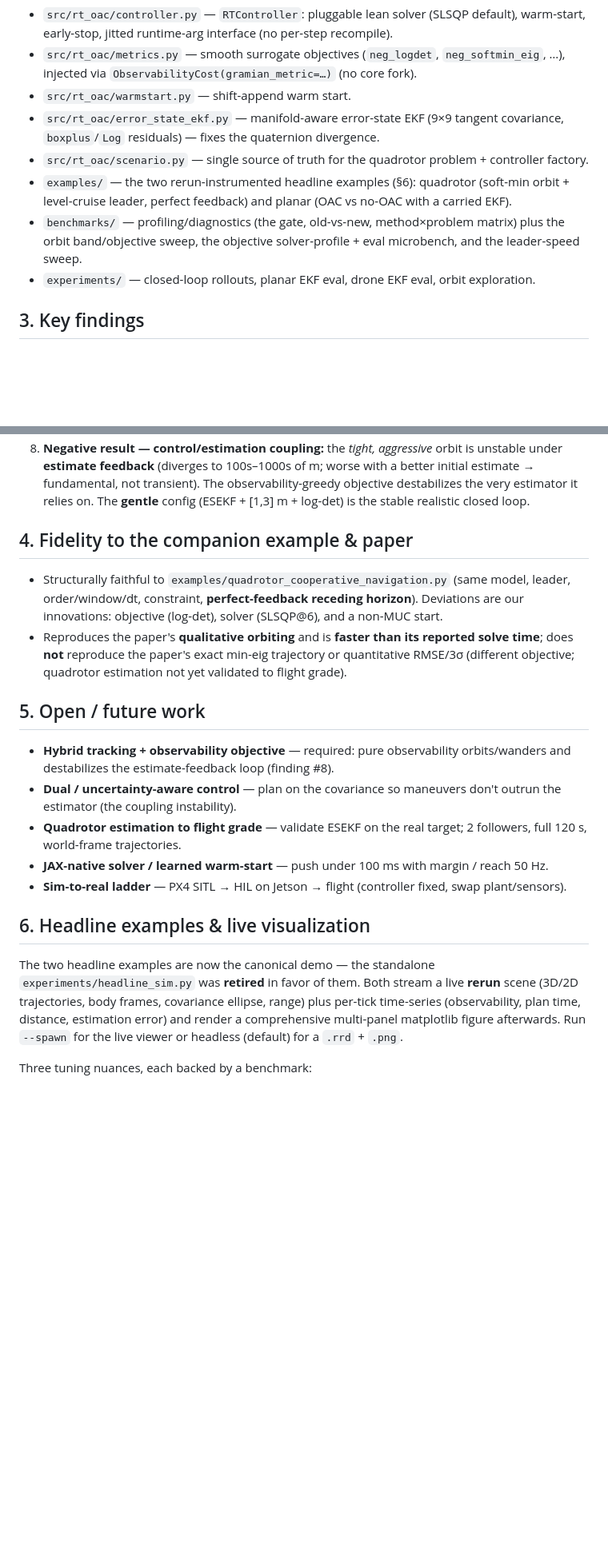
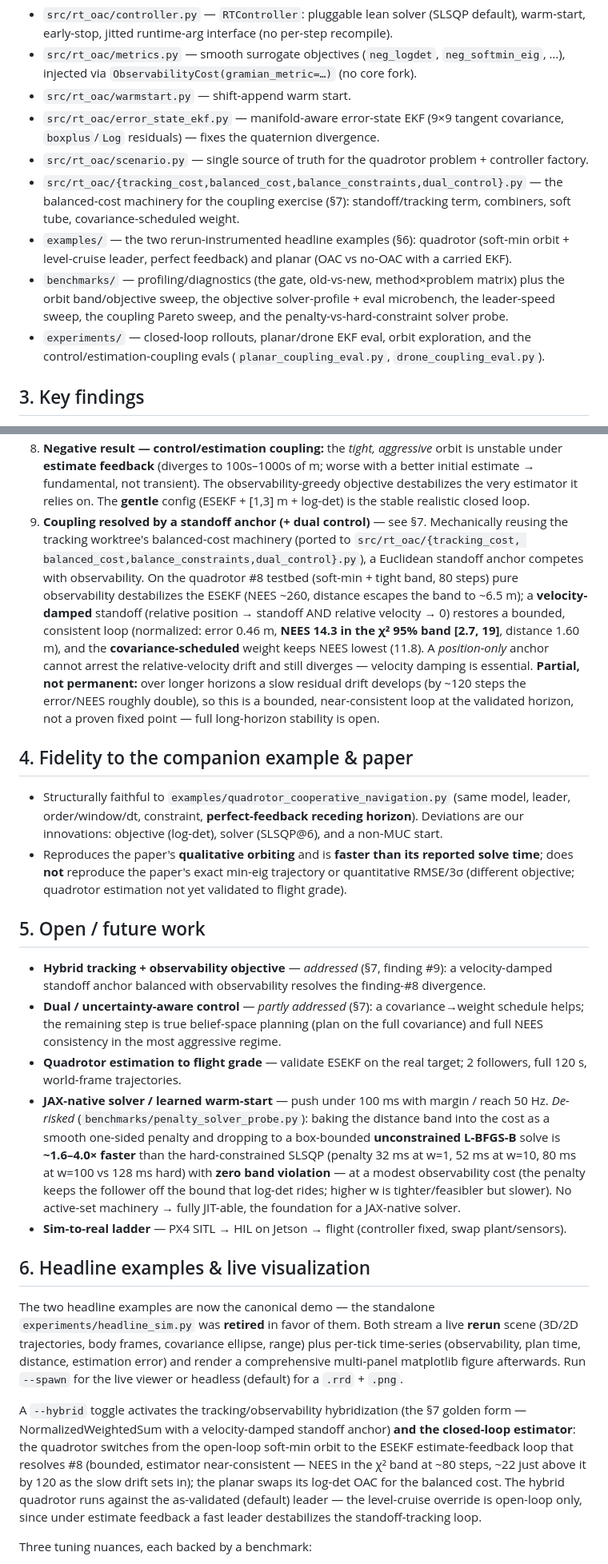
Before and after one commit to Hs293Go/rt-oac, a Markdown page: PROGRESS.md, 2 parts joined by grey strips. Shown at 80% size. GitHub-like rendering; blank space fills up the shorter version.

Commit message:
Document the coupling resolution, hybrid toggle, and penalty finding
PROGRESS: new finding #9 + section 7 (the standoff-anchor coupling resolution, with authoritative 80-step numbers and the partial-resolution / slow-drift caveat); section 6 notes the --hybrid toggle; section 5 records the penalty-solver de-risking of the JAX-native solver; section 2 lists the new modules/experiments/benchmarks.

Co-Authored-By: Claude Opus 4.8 (1M context) <noreply@anthropic.com>

```diff
--- a/PROGRESS.md
+++ b/PROGRESS.md
@@ -24,11 +24,16 @@ ms on CPU. Plan file: `~/.claude/plans/create-a-plan-to-stateful-wind.md`.
 - `src/rt_oac/error_state_ekf.py` — manifold-aware error-state EKF (9×9 tangent covariance,
   `boxplus`/`Log` residuals) — fixes the quaternion divergence.
 - `src/rt_oac/scenario.py` — single source of truth for the quadrotor problem + controller factory.
+- `src/rt_oac/{tracking_cost,balanced_cost,balance_constraints,dual_control}.py` — the
+  balanced-cost machinery for the coupling exercise (§7): standoff/tracking term, combiners,
+  soft tube, covariance-scheduled weight.
 - `examples/` — the two rerun-instrumented headline examples (§6): quadrotor (soft-min orbit +
   level-cruise leader, perfect feedback) and planar (OAC vs no-OAC with a carried EKF).
 - `benchmarks/` — profiling/diagnostics (the gate, old-vs-new, method×problem matrix) plus the
-  orbit band/objective sweep, the objective solver-profile + eval microbench, and the leader-speed sweep.
-- `experiments/` — closed-loop rollouts, planar EKF eval, drone EKF eval, orbit exploration.
+  orbit band/objective sweep, the objective solver-profile + eval microbench, the leader-speed
+  sweep, the coupling Pareto sweep, and the penalty-vs-hard-constraint solver probe.
+- `experiments/` — closed-loop rollouts, planar/drone EKF eval, orbit exploration, and the
+  control/estimation-coupling evals (`planar_coupling_eval.py`, `drone_coupling_eval.py`).
 
 ## 3. Key findings
 1. **Bottleneck is the optimizer, not the STLOG.** Per solve: ~6% in observability compute,
@@ -58,6 +63,18 @@ ms on CPU. Plan file: `~/.claude/plans/create-a-plan-to-stateful-wind.md`.
    estimate → fundamental, not transient). The observability-greedy objective destabilizes the
    very estimator it relies on. The **gentle** config (ESEKF + [1,3] m + log-det) is the stable
    realistic closed loop.
+9. **Coupling resolved by a standoff anchor (+ dual control)** — see §7. Mechanically reusing
+   the tracking worktree's balanced-cost machinery (ported to `src/rt_oac/{tracking_cost,
+   balanced_cost,balance_constraints,dual_control}.py`), a Euclidean standoff anchor competes
+   with observability. On the quadrotor #8 testbed (soft-min + tight band, 80 steps) pure
+   observability destabilizes the ESEKF (NEES ~260, distance escapes the band to ~6.5 m); a
+   **velocity-damped** standoff (relative position → standoff AND relative velocity → 0) restores
+   a bounded, consistent loop (normalized: error 0.46 m, **NEES 14.3 in the χ² 95% band [2.7, 19]**,
+   distance 1.60 m), and the **covariance-scheduled** weight keeps NEES lowest (11.8). A
+   *position-only* anchor cannot arrest the relative-velocity drift and still diverges — velocity
+   damping is essential. **Partial, not permanent:** over longer horizons a slow residual drift
+   develops (by ~120 steps the error/NEES roughly double), so this is a bounded, near-consistent
+   loop at the validated horizon, not a proven fixed point — full long-horizon stability is open.
 
 ## 4. Fidelity to the companion example & paper
 - Structurally faithful to `examples/quadrotor_cooperative_navigation.py` (same model, leader,
@@ -68,13 +85,20 @@ ms on CPU. Plan file: `~/.claude/plans/create-a-plan-to-stateful-wind.md`.
   objective; quadrotor estimation not yet validated to flight grade).
 
 ## 5. Open / future work
-- **Hybrid tracking + observability objective** — required: pure observability orbits/wanders and
-  destabilizes the estimate-feedback loop (finding #8).
-- **Dual / uncertainty-aware control** — plan on the covariance so maneuvers don't outrun the
-  estimator (the coupling instability).
+- **Hybrid tracking + observability objective** — *addressed* (§7, finding #9): a velocity-damped
+  standoff anchor balanced with observability resolves the finding-#8 divergence.
+- **Dual / uncertainty-aware control** — *partly addressed* (§7): a covariance→weight schedule
+  helps; the remaining step is true belief-space planning (plan on the full covariance) and full
+  NEES consistency in the most aggressive regime.
 - **Quadrotor estimation to flight grade** — validate ESEKF on the real target; 2 followers,
   full 120 s, world-frame trajectories.
 - **JAX-native solver / learned warm-start** — push under 100 ms with margin / reach 50 Hz.
+  *De-risked* (`benchmarks/penalty_solver_probe.py`): baking the distance band into the cost as a
+  smooth one-sided penalty and dropping to a box-bounded **unconstrained L-BFGS-B** solve is
+  **~1.6–4.0× faster** than the hard-constrained SLSQP (penalty 32 ms at w=1, 52 ms at w=10, 80 ms
+  at w=100 vs 128 ms hard) with **zero band violation** — at a modest observability cost (the
+  penalty keeps the follower off the bound that log-det rides; higher w is tighter/feasibler but
+  slower). No active-set machinery → fully JIT-able, the foundation for a JAX-native solver.
 - **Sim-to-real ladder** — PX4 SITL → HIL on Jetson → flight (controller fixed, swap plant/sensors).
 
 ## 6. Headline examples & live visualization
@@ -83,6 +107,15 @@ was **retired** in favor of them. Both stream a live **rerun** scene (3D/2D traj
 frames, covariance ellipse, range) plus per-tick time-series (observability, plan time, distance,
 estimation error) and render a comprehensive multi-panel matplotlib figure afterwards. Run
 `--spawn` for the live viewer or headless (default) for a `.rrd` + `.png`.
+
+A `--hybrid` toggle activates the tracking/observability hybridization (the §7 golden form —
+NormalizedWeightedSum with a velocity-damped standoff anchor) **and the closed-loop estimator**:
+the quadrotor switches from the open-loop soft-min orbit to the ESEKF estimate-feedback loop
+that resolves #8 (bounded, estimator near-consistent — NEES in the χ² band at ~80 steps, ~22 just
+above it by 120 as the slow drift sets in); the planar swaps its log-det OAC for the balanced
+cost. The hybrid quadrotor runs against the as-validated (default) leader — the
+level-cruise override is open-loop only, since under estimate feedback a fast leader destabilizes
+the standoff-tracking loop.
 
 Three tuning nuances, each backed by a benchmark:
 - **Quadrotor objective/band → soft-min `[1, 2] m`** (`benchmarks/quad_constraint_sweep.py`).
```
Also changed, not shown: other parts of PROGRESS.md (+26 -1 lines).
